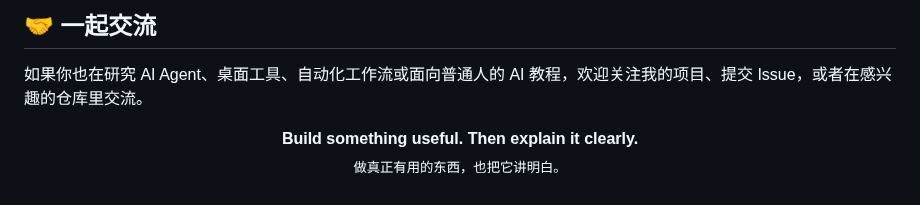
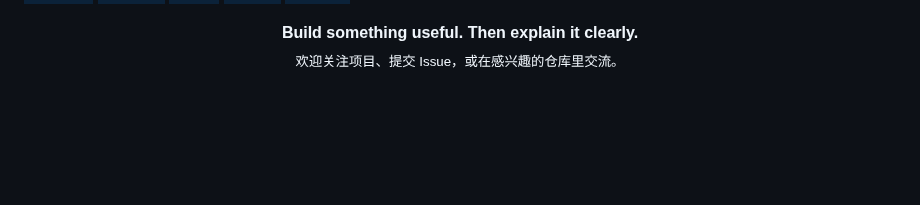
Before and after one commit to MichengAI/MichengAI, a Markdown page: README.md, the part around one of its changes. GitHub-like rendering; badges without logos; blank space fills up the shorter version.

```diff
--- a/README.md
+++ b/README.md
@@ -93,10 +43,6 @@
 </p>
-
-## 🤝 一起交流
-
-如果你也在研究 AI Agent、桌面工具、自动化工作流或面向普通人的 AI 教程，欢迎关注我的项目、提交 Issue，或者在感兴趣的仓库里交流。
 
 <p align="center">
   <strong>Build something useful. Then explain it clearly.</strong><br>
-  <sub>做真正有用的东西，也把它讲明白。</sub>
+  <sub>欢迎关注项目、提交 Issue，或在感兴趣的仓库里交流。</sub>
 </p>
```
Also changed, not shown: other parts of README.md (+10 -60 lines), assets/readme/hero.png, 1 other file.
